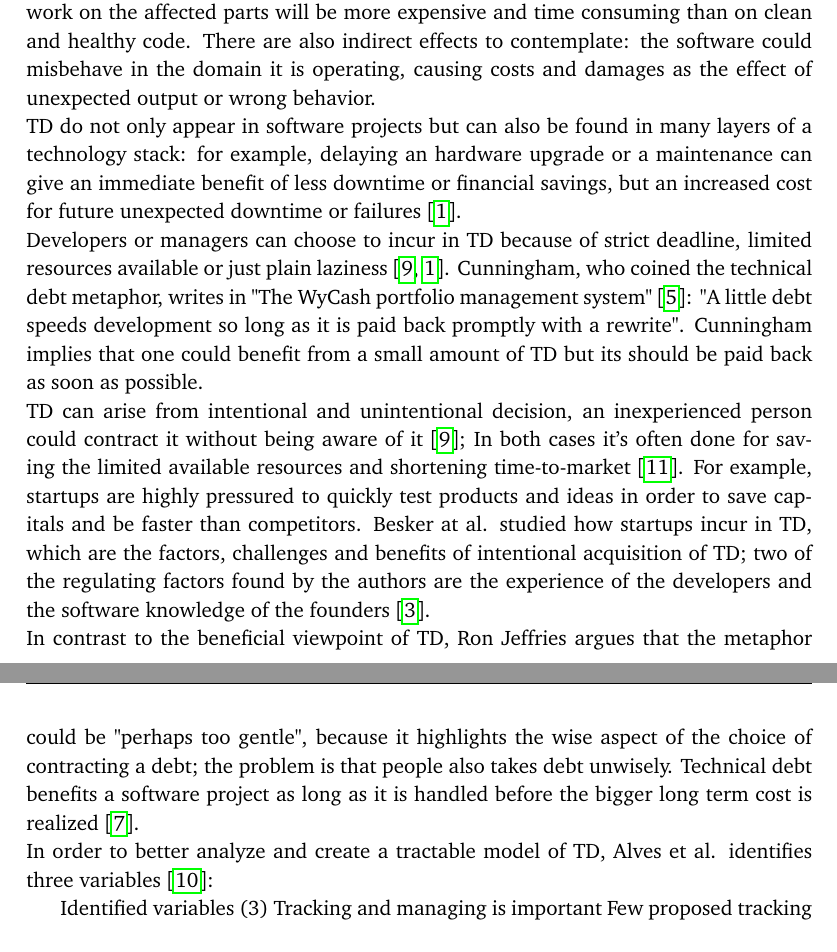
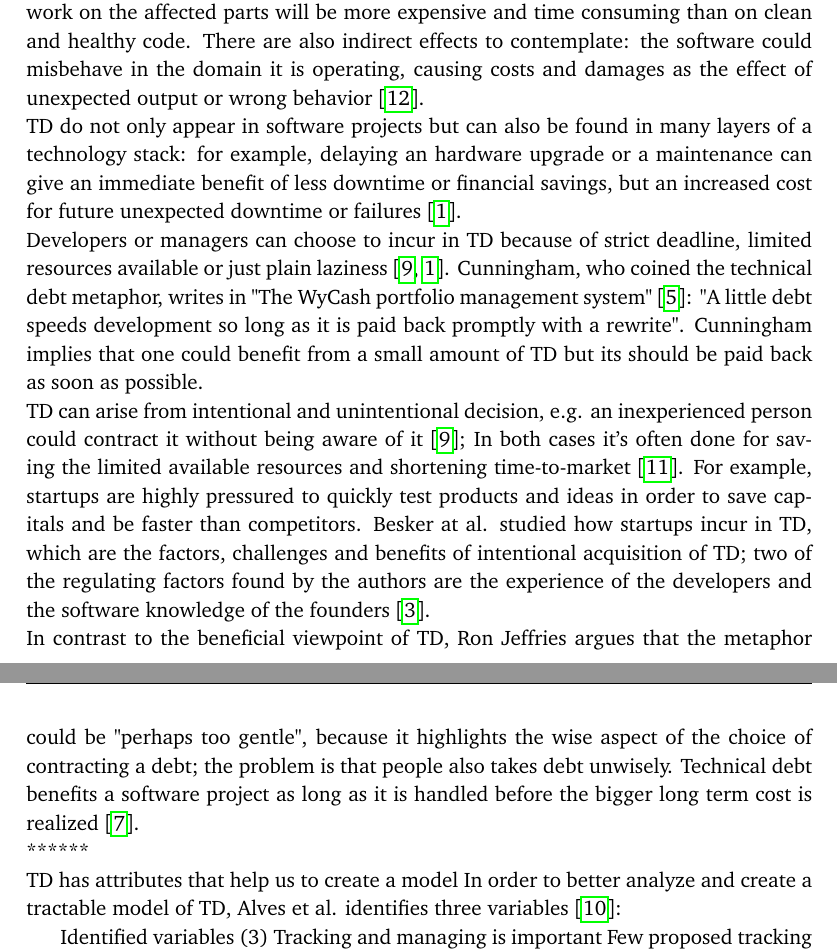
Before and after one commit to simonegiacomelli/USI-MAI-Thesis, a LaTeX thesis (main.tex, which reads introduction.tex): two parts of pages 17 and 18 of 46, joined at a grey line, cut so that both start at the same text. Compiled offline with pdfLaTeX.

Commit message:
Updates from Overleaf

```diff
--- a/introduction.tex
+++ b/introduction.tex
@@ -3,18 +3,20 @@ Technical Debt (TD) is a metaphor between the financial concept and software dev
 A TD is contracted when a workaround or shortcut is taken during code implementation.
 Choosing an easy and quick solution over a slower and more correct one gives the benefit to save time and deliver the artifact faster.
 \\
-The downsides of incurring in TD are many, one of the most intuitive is that further work on the affected parts will be more expensive and time consuming than on clean and healthy code. There are also indirect effects to contemplate: the software could misbehave in the domain it is operating, causing costs and damages as the effect of unexpected output or wrong behavior.
+The downsides of incurring in TD are many, one of the most intuitive is that further work on the affected parts will be more expensive and time consuming than on clean and healthy code. There are also indirect effects to contemplate: the software could misbehave in the domain it is operating, causing costs and damages as the effect of unexpected output or wrong behavior \cite{tom2013exploration}.
 \\
 TD do not only appear in software projects but can also be found in many layers of a technology stack: for example, delaying an hardware upgrade or a maintenance can give an immediate benefit of less downtime or financial savings, but an increased cost for future unexpected downtime or failures \cite{allman2012managing}.
 \\
 Developers or managers can choose to incur in TD because of strict deadline, limited resources available or just plain laziness \cite{hinsen2015technical,allman2012managing}. Cunningham, who coined the technical debt metaphor, writes in "The WyCash portfolio management system" \cite{cunningham1992wycash}: "A little debt speeds development so long as it is paid back promptly with a rewrite". Cunningham implies that one could benefit from a small amount of TD but its should be paid back as soon as possible.
 \\
-TD can arise from intentional and unintentional decision, an inexperienced person could contract it without being aware of it \cite{hinsen2015technical}; In both cases it's often done for saving the limited available resources and shortening time-to-market \cite{tom2012consolidated}. For example, startups are highly pressured to quickly test products and ideas in order to save capitals and be faster than competitors.
+TD can arise from intentional and unintentional decision, e.g. an inexperienced person could contract it without being aware of it \cite{hinsen2015technical}; In both cases it's often done for saving the limited available resources and shortening time-to-market \cite{tom2012consolidated}. For example, startups are highly pressured to quickly test products and ideas in order to save capitals and be faster than competitors.
 Besker at al. studied how startups incur in TD, which are the factors, challenges and benefits of intentional acquisition of TD; two of the regulating factors found by the authors are the experience of the developers and the software knowledge of the founders \cite{besker2018embracing}.
 \\
 In contrast to the beneficial viewpoint of TD, Ron Jeffries argues that the metaphor could be "perhaps too gentle", because it highlights the wise aspect of the choice of contracting a debt; the problem is that people also takes debt unwisely.
 Technical debt benefits a software project as long as it is handled before the bigger long term cost is realized \cite{guo2016exploring}.
+\\*******
 \\
+TD has attributes that help us to create a model
 In order to better analyze and create a tractable model of TD, Alves et al. identifies three variables \cite{martini2018technical}:
 
 
```
Also changed, not shown: biblio.bib (+11 -0 lines), main.tex (+1 -1 lines).
